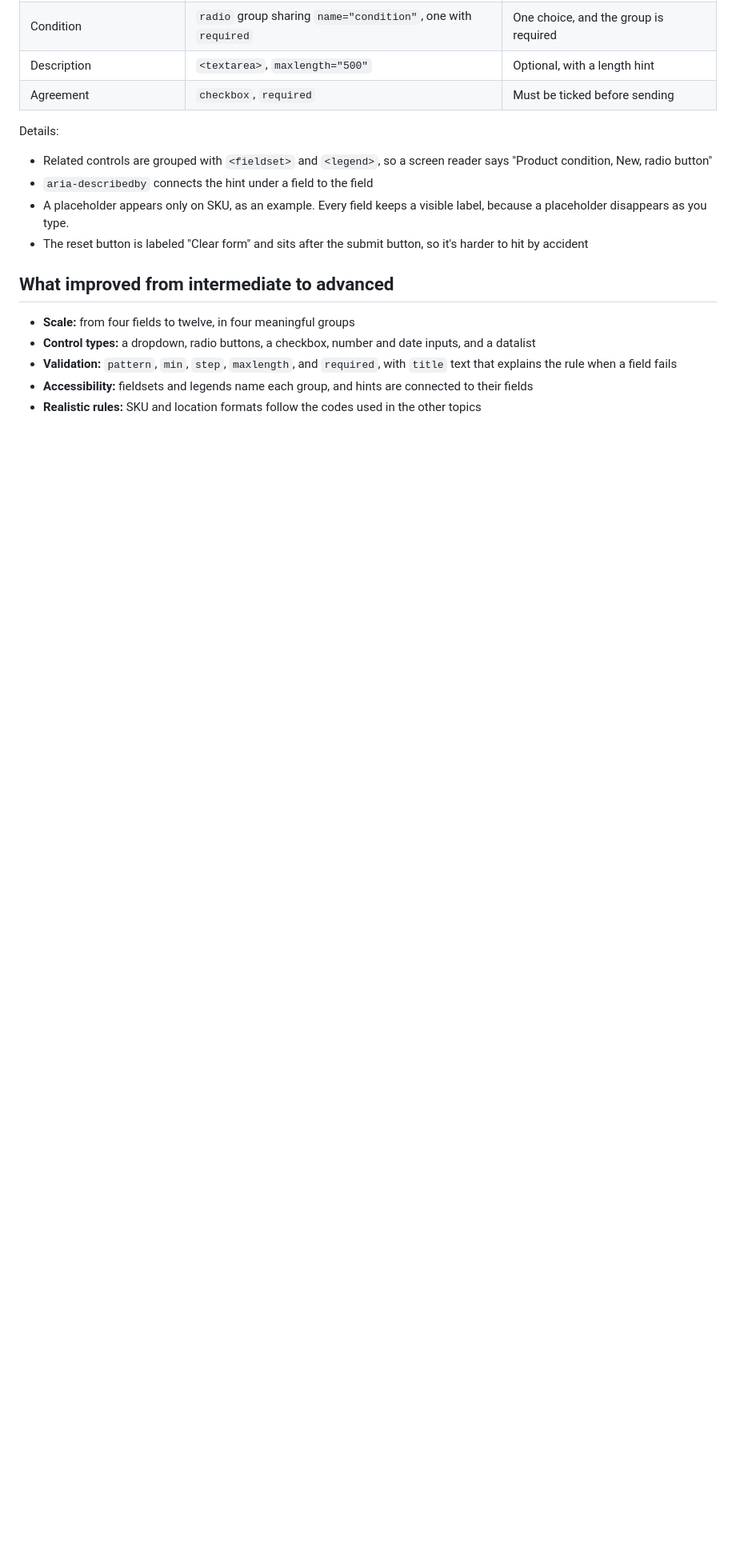
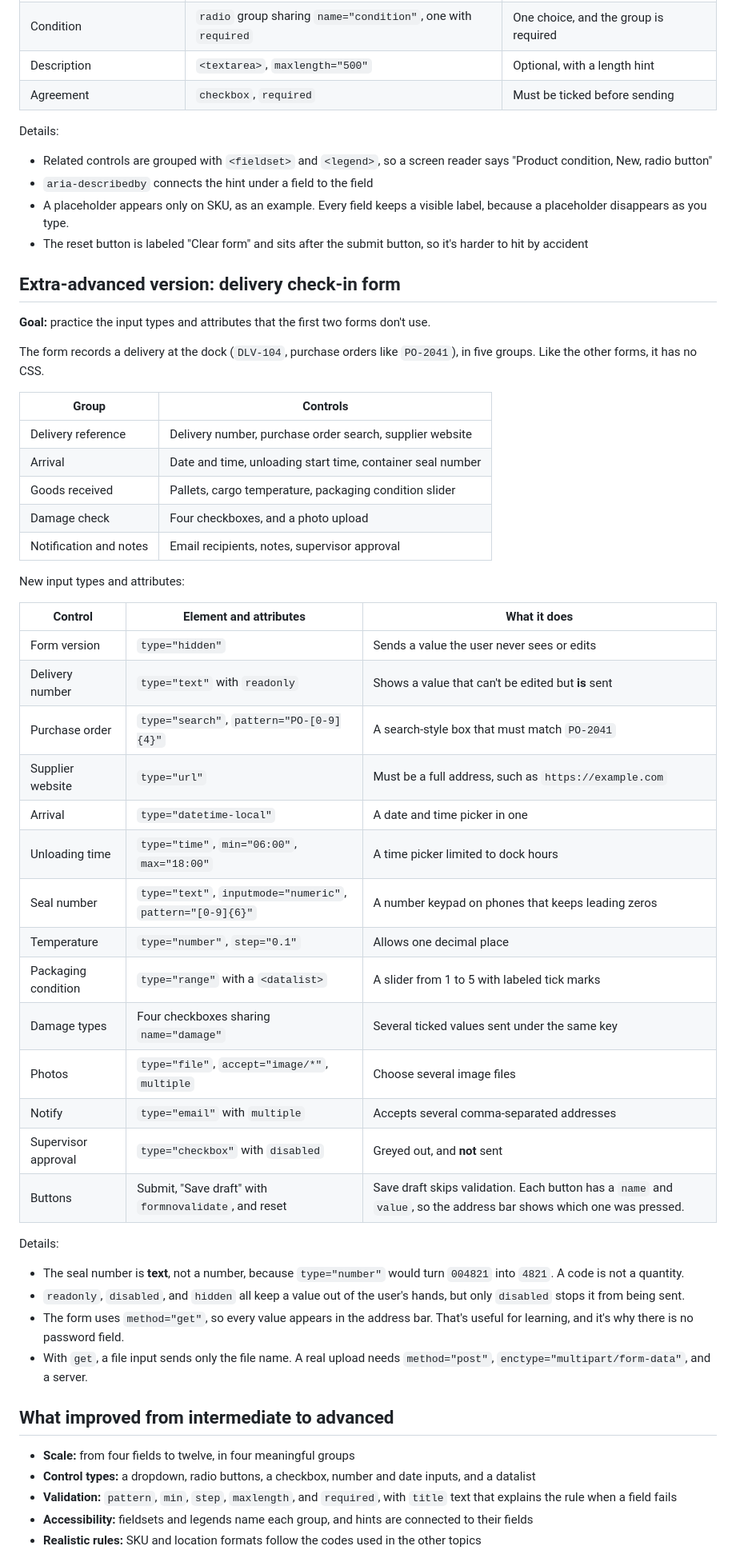
Before and after one commit to azizab-aziz/html-css-learning-lab, a Markdown page: 07-Forms-and-inputs/README.md, the part around one of its changes. Shown at 80% size. Rendered like a GitHub page; blank space fills up the shorter version.

```diff
--- a/07-Forms-and-inputs/README.md
+++ b/07-Forms-and-inputs/README.md
@@ -67,6 +68,46 @@ Details:
 - A placeholder appears only on SKU, as an example. Every field keeps a visible label, because a placeholder disappears as you type.
 - The reset button is labeled "Clear form" and sits after the submit button, so it's harder to hit by accident
 
+## Extra-advanced version: delivery check-in form
+
+**Goal:** practice the input types and attributes that the first two forms don't use.
+
+The form records a delivery at the dock (`DLV-104`, purchase orders like `PO-2041`), in five groups. Like the other forms, it has no CSS.
+
+| Group | Controls |
+|---|---|
+| Delivery reference | Delivery number, purchase order search, supplier website |
+| Arrival | Date and time, unloading start time, container seal number |
+| Goods received | Pallets, cargo temperature, packaging condition slider |
+| Damage check | Four checkboxes, and a photo upload |
+| Notification and notes | Email recipients, notes, supervisor approval |
+
+New input types and attributes:
+
+| Control | Element and attributes | What it does |
+|---|---|---|
+| Form version | `type="hidden"` | Sends a value the user never sees or edits |
+| Delivery number | `type="text"` with `readonly` | Shows a value that can't be edited but **is** sent |
+| Purchase order | `type="search"`, `pattern="PO-[0-9]{4}"` | A search-style box that must match `PO-2041` |
+| Supplier website | `type="url"` | Must be a full address, such as `https://example.com` |
+| Arrival | `type="datetime-local"` | A date and time picker in one |
+| Unloading time | `type="time"`, `min="06:00"`, `max="18:00"` | A time picker limited to dock hours |
+| Seal number | `type="text"`, `inputmode="numeric"`, `pattern="[0-9]{6}"` | A number keypad on phones that keeps leading zeros |
+| Temperature | `type="number"`, `step="0.1"` | Allows one decimal place |
+| Packaging condition | `type="range"` with a `<datalist>` | A slider from 1 to 5 with labeled tick marks |
+| Damage types | Four checkboxes sharing `name="damage"` | Several ticked values sent under the same key |
+| Photos | `type="file"`, `accept="image/*"`, `multiple` | Choose several image files |
+| Notify | `type="email"` with `multiple` | Accepts several comma-separated addresses |
+| Supervisor approval | `type="checkbox"` with `disabled` | Greyed out, and **not** sent |
+| Buttons | Submit, "Save draft" with `formnovalidate`, and reset | Save draft skips validation. Each button has a `name` and `value`, so the address bar shows which one was pressed. |
+
+Details:
+
+- The seal number is **text**, not a number, because `type="number"` would turn `004821` into `4821`. A code is not a quantity.
+- `readonly`, `disabled`, and `hidden` all keep a value out of the user's hands, but only `disabled` stops it from being sent.
+- The form uses `method="get"`, so every value appears in the address bar. That's useful for learning, and it's why there is no password field.
+- With `get`, a file input sends only the file name. A real upload needs `method="post"`, `enctype="multipart/form-data"`, and a server.
+
 ## What improved from intermediate to advanced
 
 - **Scale:** from four fields to twelve, in four meaningful groups
```
Also changed, not shown: other parts of 07-Forms-and-inputs/README.md (+20 -1 lines).
